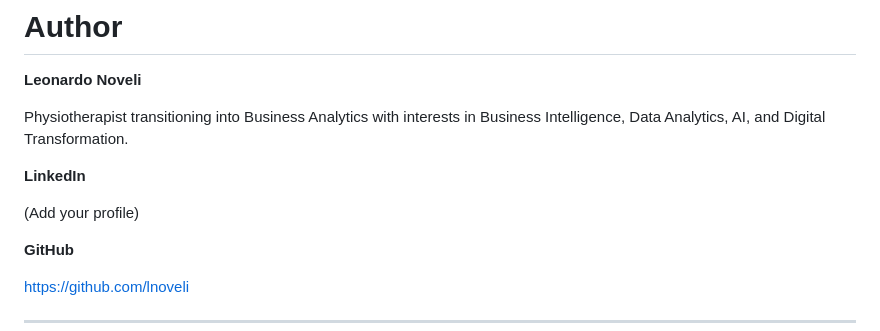
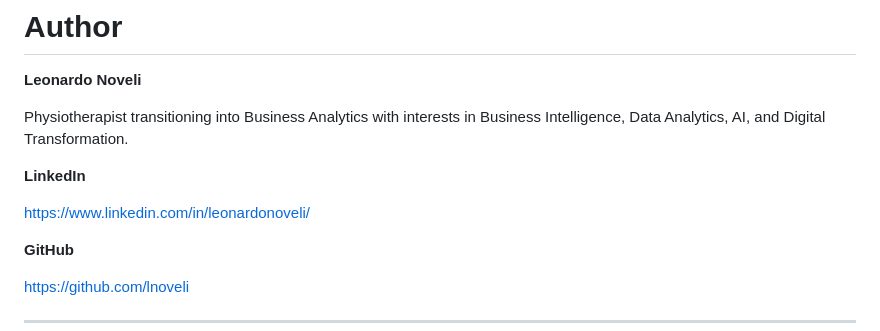
Before and after one commit to lnoveli/trendmart-profitability-analysis, a Markdown page: README.md, the part around the change. GitHub-like rendering.

```diff
--- a/README.md
+++ b/README.md
@@ -263,7 +263,7 @@ Physiotherapist transitioning into Business Analytics with interests in Business
 
 **LinkedIn**
 
-(Add your profile)
+https://www.linkedin.com/in/leonardonoveli/
 
 **GitHub**
 
```
